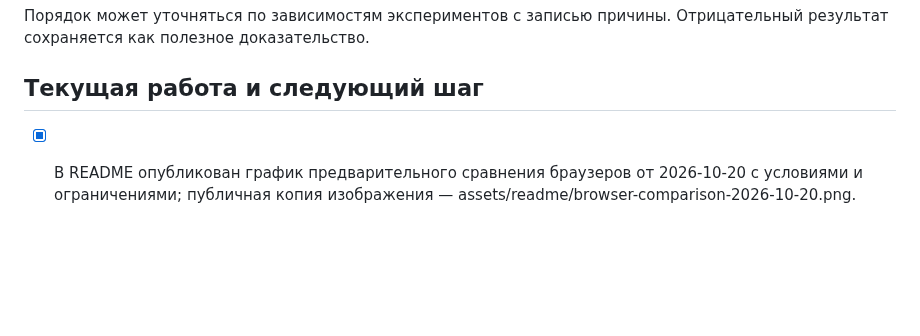
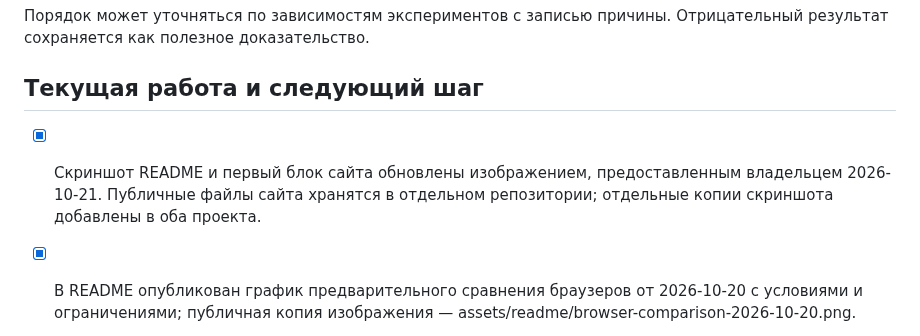
Before and after one commit to SargeMadovsky/ChroMinimum, a Markdown page: docs/TASKS.md, the part around one of its changes. Drawn GitHub-style; blank space fills up the shorter version.

Commit message:
docs: refresh README browser screenshot

```diff
--- a/docs/TASKS.md
+++ b/docs/TASKS.md
@@ -31,6 +31,8 @@
 Порядок может уточняться по зависимостям экспериментов с записью причины. Отрицательный результат сохраняется как полезное доказательство.
 
 ## Текущая работа и следующий шаг
+
+- [x] Скриншот README и первый блок сайта обновлены изображением, предоставленным владельцем 2026-10-21. Публичные файлы сайта хранятся в отдельном репозитории; отдельные копии скриншота добавлены в оба проекта.
 
 - [x] В README опубликован график предварительного сравнения браузеров от 2026-10-20 с условиями и ограничениями; публичная копия изображения — assets/readme/browser-comparison-2026-10-20.png.
 
```
Also changed, not shown: other parts of docs/TASKS.md (+1 -1 lines), README.md (+1 -1 lines), assets/readme/browser.png.
